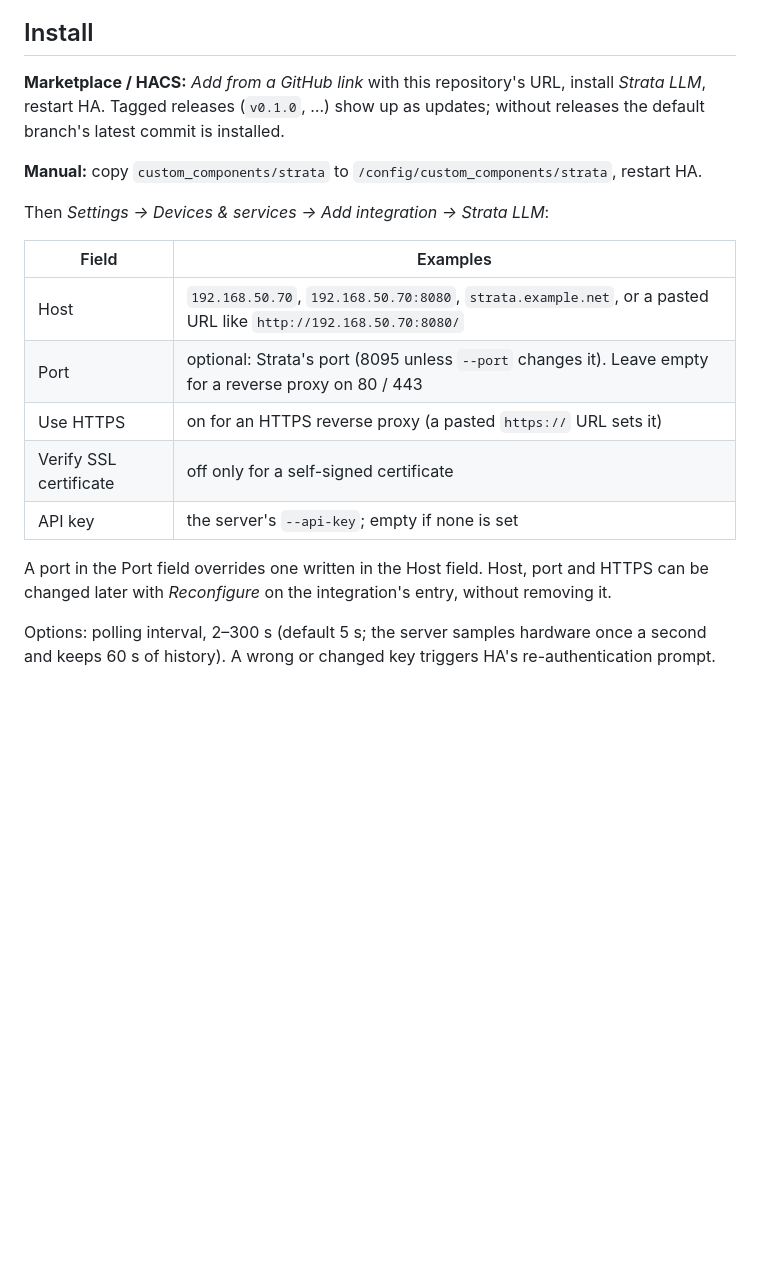
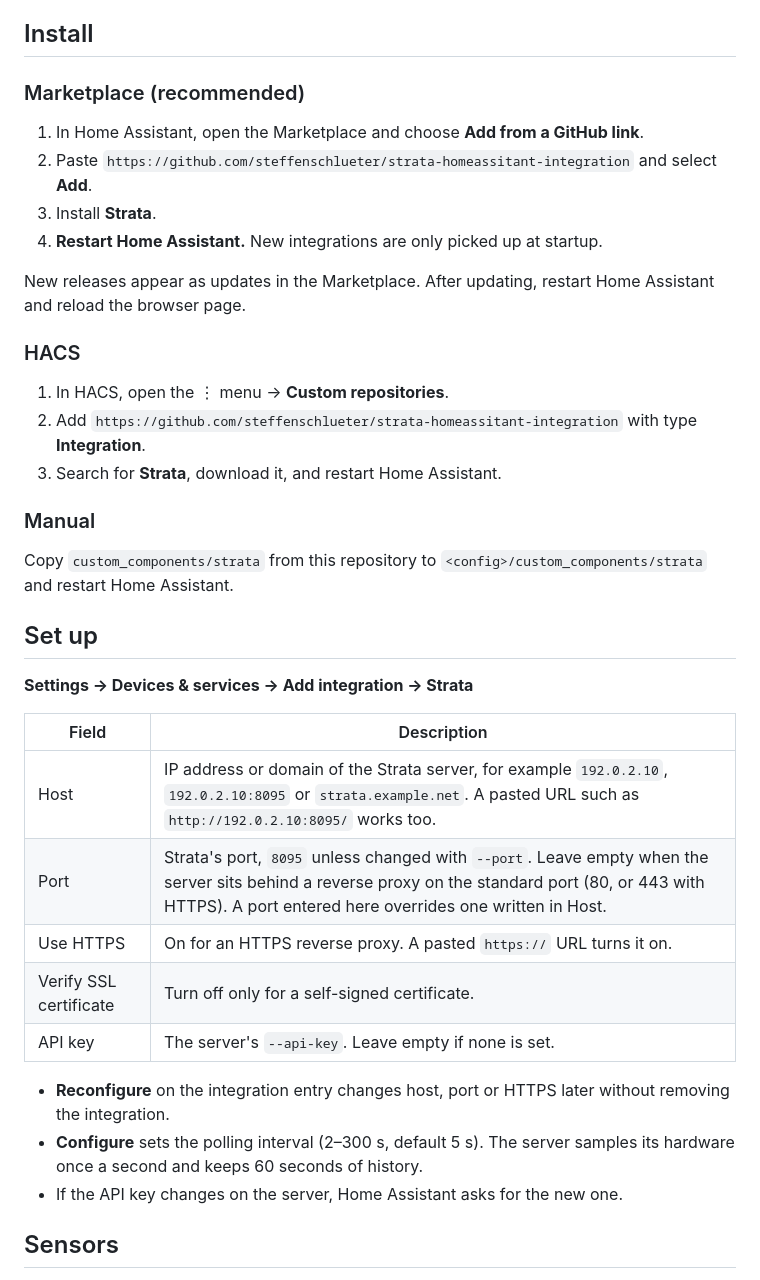
Before and after one commit to steffenschlueter/strata-homeassistant-integration, a Markdown page: README.md, the part around one of its changes. Rendered like a GitHub page; blank space fills up the shorter version.

```diff
--- a/README.md
+++ b/README.md
@@ -22,24 +33,41 @@ If HA and Strata are on different VLANs, the firewall must allow HA → Strata o
 
 ## Install
 
-**Marketplace / HACS:** *Add from a GitHub link* with this repository's URL, install *Strata LLM*, restart HA.
-Tagged releases (`v0.1.0`, …) show up as updates; without releases the default branch's latest commit is installed.
+### Marketplace (recommended)
 
-**Manual:** copy `custom_components/strata` to `/config/custom_components/strata`, restart HA.
+1. In Home Assistant, open the Marketplace and choose **Add from a GitHub link**.
+2. Paste `https://github.com/steffenschlueter/strata-homeassitant-integration` and select **Add**.
+3. Install **Strata**.
+4. **Restart Home Assistant.** New integrations are only picked up at startup.
 
-Then *Settings → Devices & services → Add integration → Strata LLM*:
+New releases appear as updates in the Marketplace. After updating, restart Home Assistant and reload the browser page.
 
-| Field | Examples |
+### HACS
+
+1. In HACS, open the ⋮ menu → **Custom repositories**.
+2. Add `https://github.com/steffenschlueter/strata-homeassitant-integration` with type **Integration**.
+3. Search for **Strata**, download it, and restart Home Assistant.
+
+### Manual
+
+Copy `custom_components/strata` from this repository to `<config>/custom_components/strata` and restart Home Assistant.
+
+## Set up
+
+**Settings → Devices & services → Add integration → Strata**
+
+| Field | Description |
 |---|---|
-| Host | `192.168.50.70`, `192.168.50.70:8080`, `strata.example.net`, or a pasted URL like `http://192.168.50.70:8080/` |
-| Port | optional: Strata's port (8095 unless `--port` changes it). Leave empty for a reverse proxy on 80 / 443 |
-| Use HTTPS | on for an HTTPS reverse proxy (a pasted `https://` URL sets it) |
-| Verify SSL certificate | off only for a self-signed certificate |
-| API key | the server's `--api-key`; empty if none is set |
+| Host | IP address or domain of the Strata server, for example `192.0.2.10`, `192.0.2.10:8095` or `strata.example.net`. A pasted URL such as `http://192.0.2.10:8095/` works too. |
+| Port | Strata's port, `8095` unless changed with `--port`. Leave empty when the server sits behind a reverse proxy on the standard port (80, or 443 with HTTPS). A port entered here overrides one written in Host. |
+| Use HTTPS | On for an HTTPS reverse proxy. A pasted `https://` URL turns it on. |
+| Verify SSL certificate | Turn off only for a self-signed certificate. |
+| API key | The server's `--api-key`. Leave empty if none is set. |
 
-A port in the Port field overrides one written in the Host field. Host, port and HTTPS can be changed later with
-*Reconfigure* on the integration's entry, without removing it.
+- **Reconfigure** on the integration entry changes host, port or HTTPS later without removing the integration.
+- **Configure** sets the polling interval (2–300 s, default 5 s). The server samples its hardware once a second and
+  keeps 60 seconds of history.
+- If the API key changes on the server, Home Assistant asks for the new one.
 
-Options: polling interval, 2–300 s (default 5 s; the server samples hardware once a second and keeps 60 s of history).
-A wrong or changed key triggers HA's re-authentication prompt.
+## Sensors
 
```
Also changed, not shown: other parts of README.md (+73 -44 lines), docs/images/card.png (added), docs/images/sensors.png (added), 9 other files.
